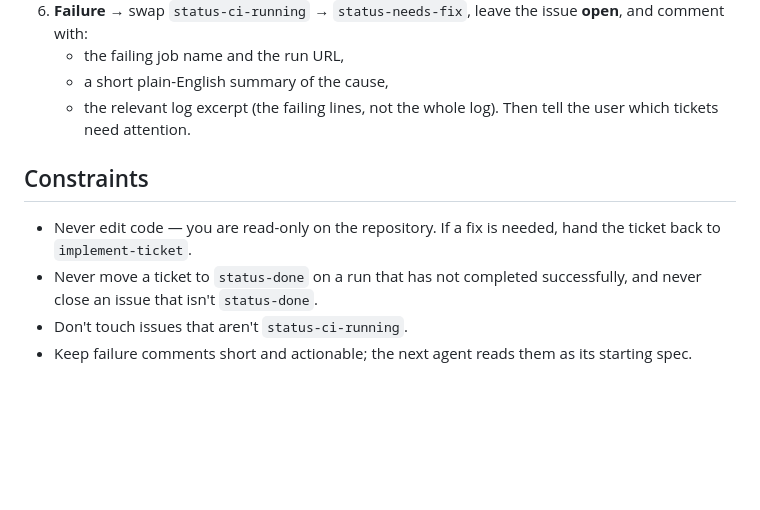
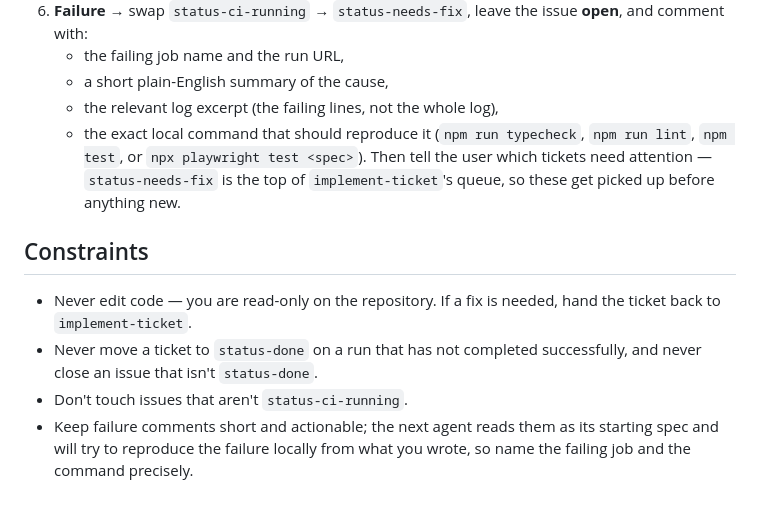
Before and after one commit to testheader/testerbrowser, a Markdown page: .github/agents/watch-ci.md, the part around the change. Rendered like a GitHub page; blank space fills up the shorter version.

```diff
--- a/.github/agents/watch-ci.md
+++ b/.github/agents/watch-ci.md
@@ -53,8 +53,11 @@ close an issue, and only when CI for its commit has completed successfully.
    **open**, and comment with:
    - the failing job name and the run URL,
    - a short plain-English summary of the cause,
-   - the relevant log excerpt (the failing lines, not the whole log).
-   Then tell the user which tickets need attention.
+   - the relevant log excerpt (the failing lines, not the whole log),
+   - the exact local command that should reproduce it (`npm run typecheck`,
+     `npm run lint`, `npm test`, or `npx playwright test <spec>`).
+   Then tell the user which tickets need attention — `status-needs-fix` is the
+   top of `implement-ticket`'s queue, so these get picked up before anything new.
 
 ## Constraints
 
@@ -64,4 +67,5 @@ close an issue, and only when CI for its commit has completed successfully.
   successfully, and never close an issue that isn't `status-done`.
 - Don't touch issues that aren't `status-ci-running`.
 - Keep failure comments short and actionable; the next agent reads them as its
-  starting spec.
+  starting spec and will try to reproduce the failure locally from what you
+  wrote, so name the failing job and the command precisely.
```
Also changed, not shown: .github/agents/implement-ticket.md (+37 -11 lines), 1 other file.
